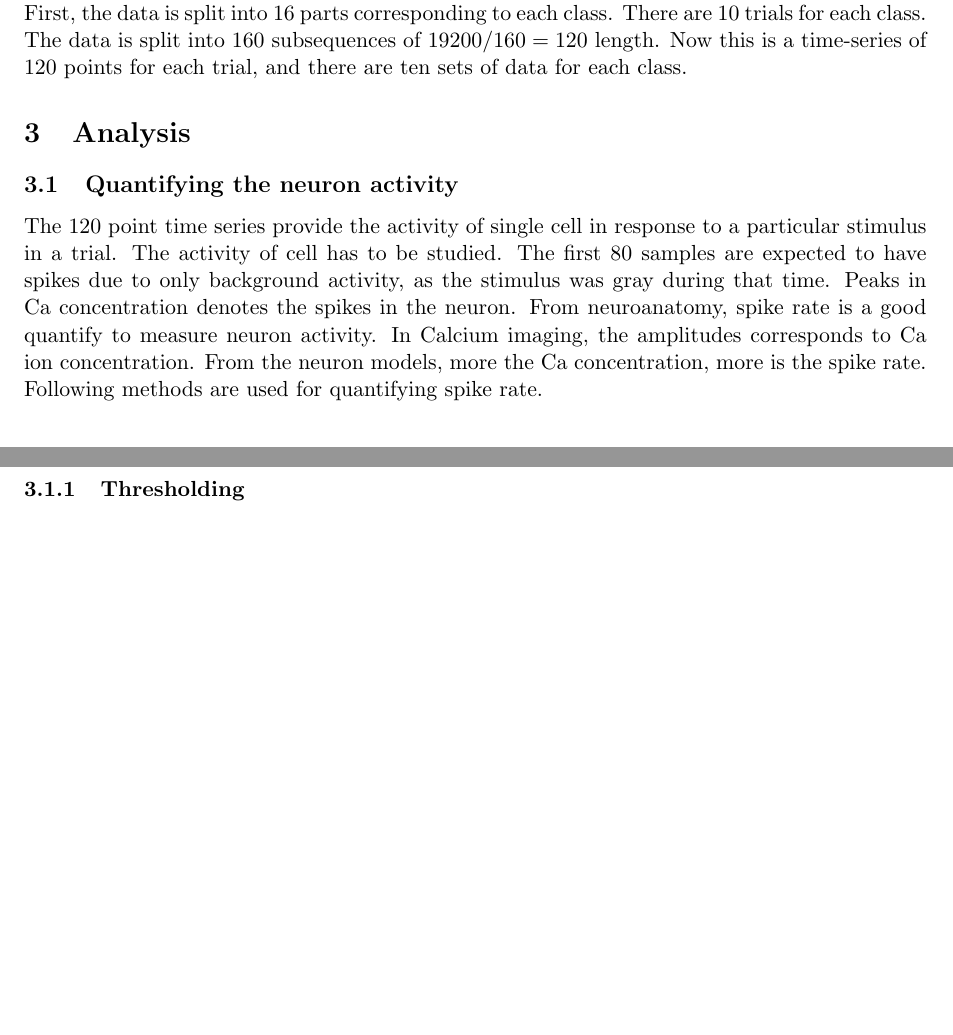
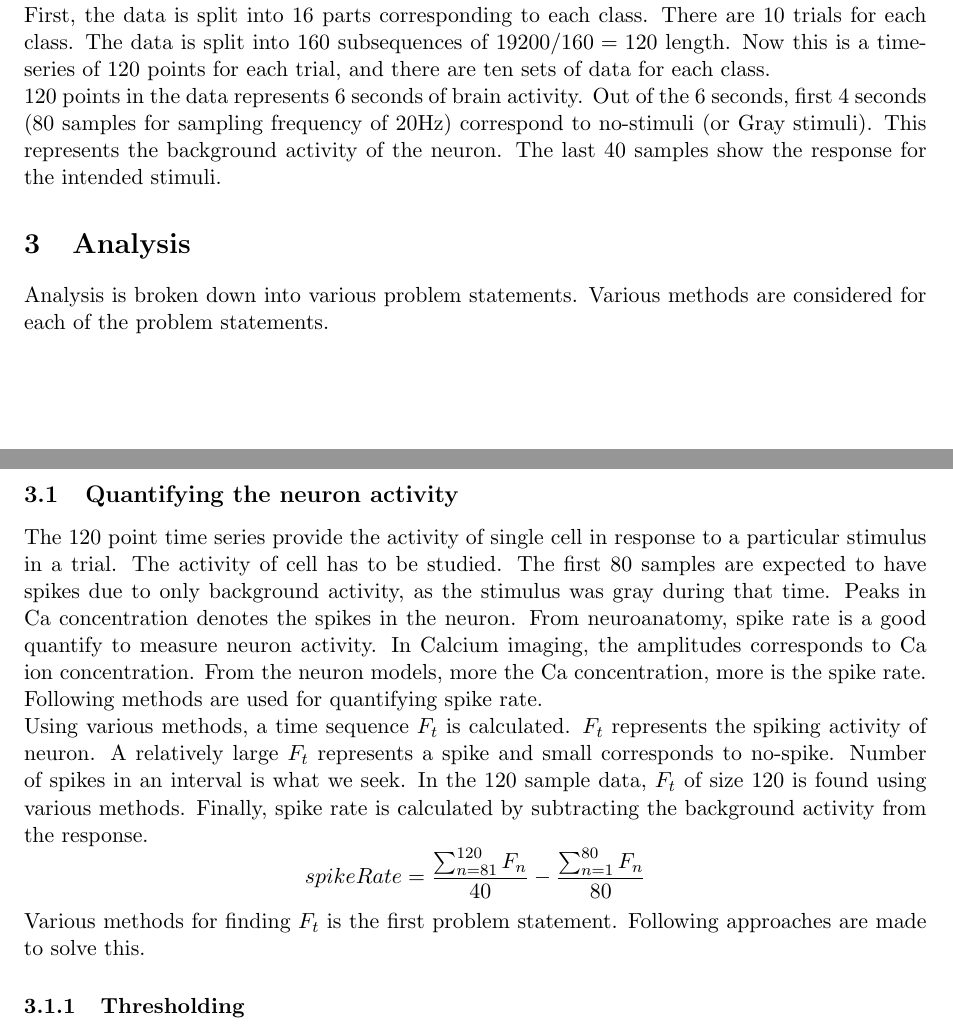
Before and after one commit to athulvijayan6/neural-data-analysis, a LaTeX document (driftingGratings/report/report.tex): two parts of pages 2 and 3 of 4, joined at a grey line, cut so that both start at the same text, the shorter picture padded with empty space. Compiled offline with pdfLaTeX.

Commit message:
added cirvar

```diff
--- a/driftingGratings/report/report.tex
+++ b/driftingGratings/report/report.tex
@@ -91,15 +91,20 @@ Virus expressing GCaMP6f was injected into the V1 of mice. Approximately 3 weeks
 \subsection{Restructuring the data} % (fold)
 \label{sub:restructuring_the_data}
 There are 19200 Ca readings for each mouse. The experiment is done using 16 different stimuli, Let us think of it as 16 classes. The angle of the drifting pattern changes between the classes. It is implicit that $0^{o}$ and $180^{o}$ will have same orientation, but the direction of drifting will be opposite.\\
-First, the data is split into 16 parts corresponding to each class. There are 10 trials for each class. The data is split into 160 subsequences of $19200/160 = 120$ length. Now this is a time-series of 120 points for each trial, and there are ten sets of data for each class.
+First, the data is split into 16 parts corresponding to each class. There are 10 trials for each class. The data is split into 160 subsequences of $19200/160 = 120$ length. Now this is a time-series of 120 points for each trial, and there are ten sets of data for each class.\\
+120 points in the data represents 6 seconds of brain activity. Out of the 6 seconds, first 4 seconds (80 samples for sampling frequency of 20Hz) correspond to no-stimuli (or Gray stimuli). This represents the background activity of the neuron. The last 40 samples show the response for the intended stimuli.
 % subsection restructuring_the_data (end)
 
 \section{Analysis} % (fold)
 \label{sec:analysis}
+Analysis is broken down into various problem statements. Various methods are considered for each of the problem statements.
 \subsection{Quantifying the neuron activity} % (fold)
 \label{sub:quantifying_the_neuron_activity}
-The 120 point time series provide the activity of single cell in response to a particular stimulus in a trial. The activity of cell has to be studied. The first 80 samples are expected to have spikes due to only background activity, as the stimulus was gray during that time. Peaks in Ca concentration denotes the spikes in the neuron. From neuroanatomy, spike rate is a good quantify to measure neuron activity. In Calcium imaging, the amplitudes corresponds to Ca ion concentration. From the neuron models, more the Ca concentration, more is the spike rate. Following methods are used for quantifying spike rate.
-\subsubsection{Thresholding} % (fold)
+The 120 point time series provide the activity of single cell in response to a particular stimulus in a trial. The activity of cell has to be studied. The first 80 samples are expected to have spikes due to only background activity, as the stimulus was gray during that time. Peaks in Ca concentration denotes the spikes in the neuron. From neuroanatomy, spike rate is a good quantify to measure neuron activity. In Calcium imaging, the amplitudes corresponds to Ca ion concentration. From the neuron models, more the Ca concentration, more is the spike rate. Following methods are used for quantifying spike rate.\\
+Using various methods, a time sequence $F_t$ is calculated. $F_t$ represents the spiking activity of neuron. A relatively large $F_t$ represents a spike and small corresponds to no-spike. Number of spikes in an interval is what we seek. In the 120 sample data, $F_t$ of size 120 is found using various methods. Finally, spike rate is calculated by subtracting the background activity from the response.
+$$spikeRate = \frac{\sum_{n=81}^{120} F_n}{40} - \frac{\sum_{n=1}^{80} F_n}{80}$$
+Various methods for finding $F_t$ is the first problem statement. Following approaches are made to solve this.
+\subsubsection{Thresholding } % (fold)
 \label{ssub:thresholding}
 
 
```
Also changed, not shown: driftingGratings/report/report.pdf, driftingGratings/report/report.tex (5 more changed lines), 10 other files.
